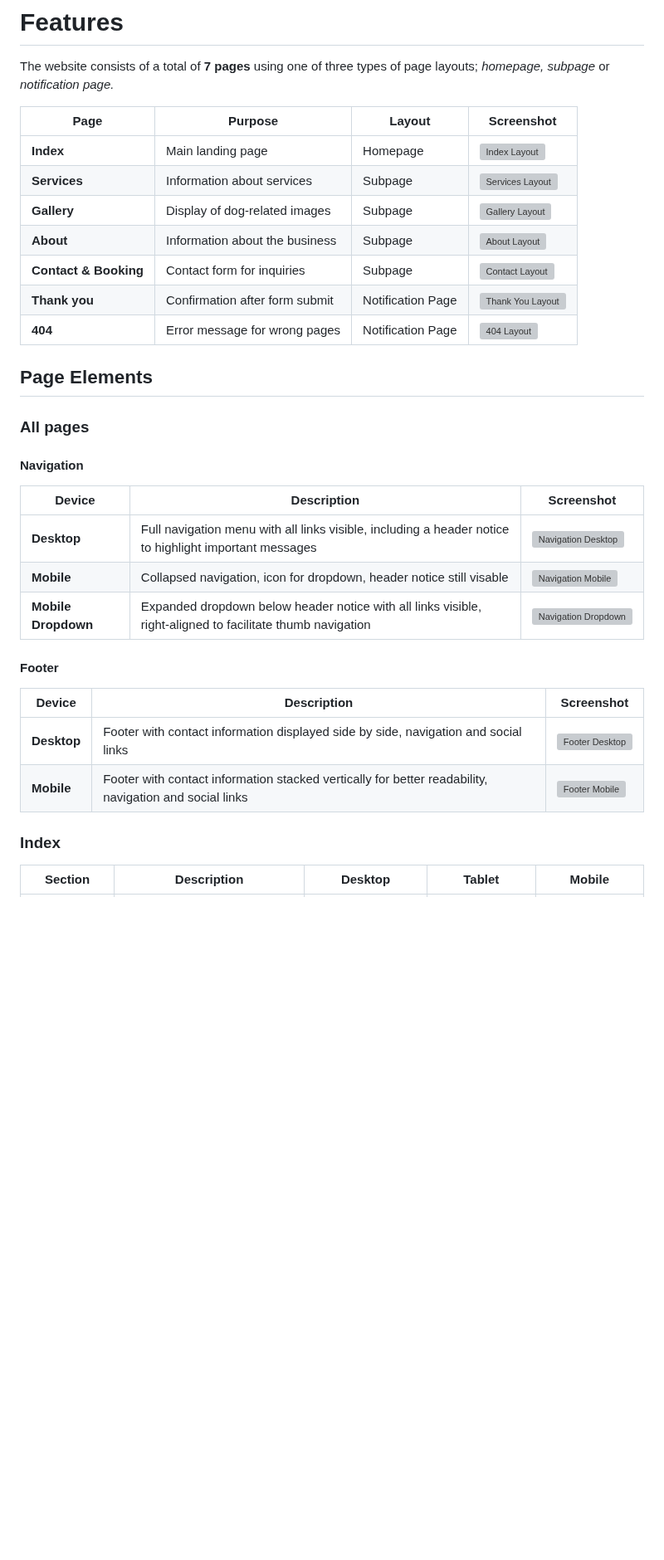
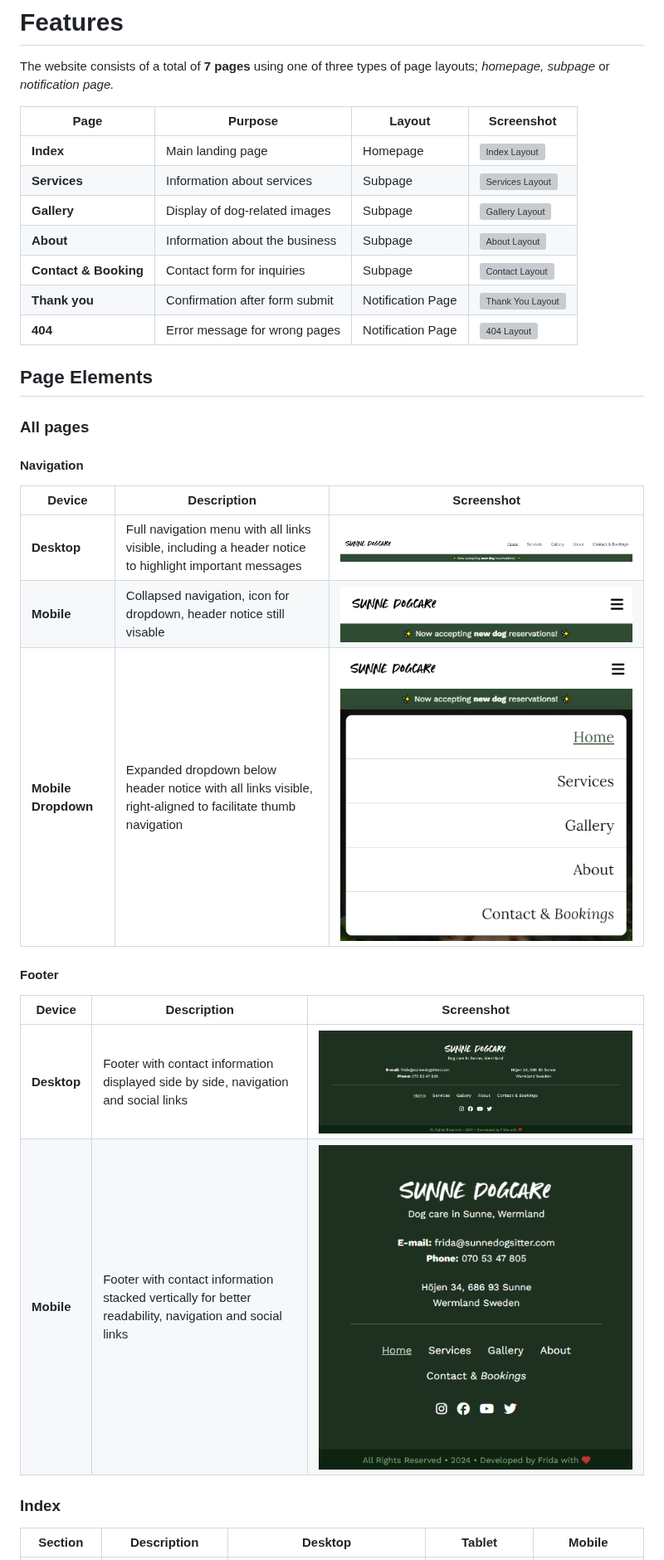
Before and after one commit to fridalannerstrom/dogsitter, a Markdown page: README.md, the part around one of its changes. Shown at 83% size. GitHub-like rendering; blank space fills up the shorter version; grey boxes are pictures that could not be loaded.

Commit message:
doc: replace webp with png images

```diff
--- a/README.md
+++ b/README.md
@@ -233,16 +233,16 @@ The website consists of a total of <strong>7 pages</strong> using one of three t
 
 | Device | Description | Screenshot |
 | ------ | ----------- | ---------- |
-| **Desktop** | Full navigation menu with all links visible, including a header notice to highlight important messages | ![Navigation Desktop](assets/images/navigation-desktop.webp) |
-| **Mobile** | Collapsed navigation, icon for dropdown, header notice still visable  | ![Navigation Mobile](assets/images/navigation-mobile.webp) |
-| **Mobile Dropdown** | Expanded dropdown below header notice with all links visible, right-aligned to facilitate thumb navigation | ![Navigation Dropdown](assets/images/navigation-dropdown.webp) |
+| **Desktop** | Full navigation menu with all links visible, including a header notice to highlight important messages | ![Navigation Desktop](assets/images/documentation/navigation-desktop.png) |
+| **Mobile** | Collapsed navigation, icon for dropdown, header notice still visable  | ![Navigation Mobile](assets/images/documentation/navigation-mobile.png) |
+| **Mobile Dropdown** | Expanded dropdown below header notice with all links visible, right-aligned to facilitate thumb navigation | ![Navigation Dropdown](assets/images/documentation/navigation-dropdown.png) |
 
 #### Footer
 
 | Device | Description | Screenshot |
 | ------ | ----------- | ---------- |
-| **Desktop** | Footer with contact information displayed side by side, navigation and social links | ![Footer Desktop](assets/images/footer-desktop.webp) |
-| **Mobile** | Footer with contact information stacked vertically for better readability, navigation and social links  | ![Footer Mobile](assets/images/footer-mobile.webp) |
+| **Desktop** | Footer with contact information displayed side by side, navigation and social links | ![Footer Desktop](assets/images/documentation/footer-desktop.png) |
+| **Mobile** | Footer with contact information stacked vertically for better readability, navigation and social links  | ![Footer Mobile](assets/images/documentation/footer-mobile.png) |
 
 ### Index
 
```
Also changed, not shown: other parts of README.md (+20 -20 lines).
